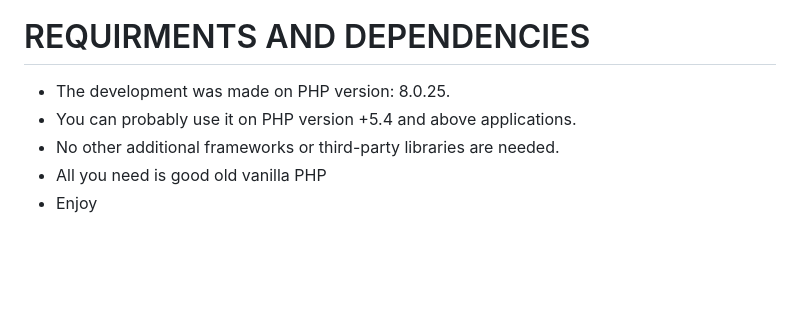
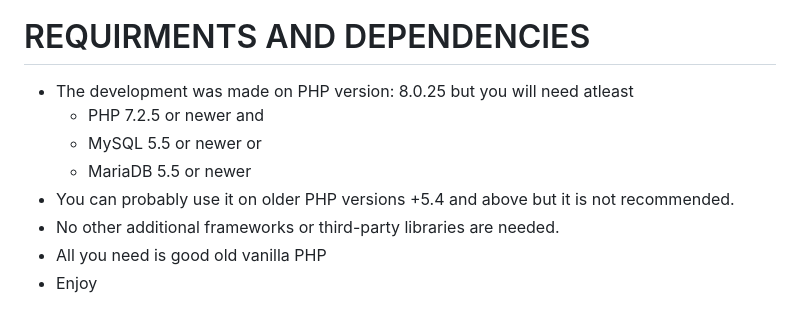
Before and after one commit to omaops/TLAuth, a Markdown page: README.md, the part around the change. Rendered like a GitHub page; blank space fills up the shorter version.

```diff
--- a/README.md
+++ b/README.md
@@ -45,8 +45,11 @@ if (!isset($_SESSION['email'])) {
 
 
 # REQUIRMENTS AND DEPENDENCIES
-- The development was made on PHP version: 8.0.25.
-- You can probably use it on PHP version +5.4 and above applications.
+- The development was made on PHP version: 8.0.25 but you will need atleast
+    -  PHP 7.2.5 or newer and
+    -  MySQL 5.5 or newer or
+    -  MariaDB 5.5 or newer
+- You can probably use it on older PHP versions +5.4 and above but it is not recommended.
 - No other additional frameworks or third-party libraries are needed.
 - All you need is good old vanilla PHP
 - Enjoy
```
